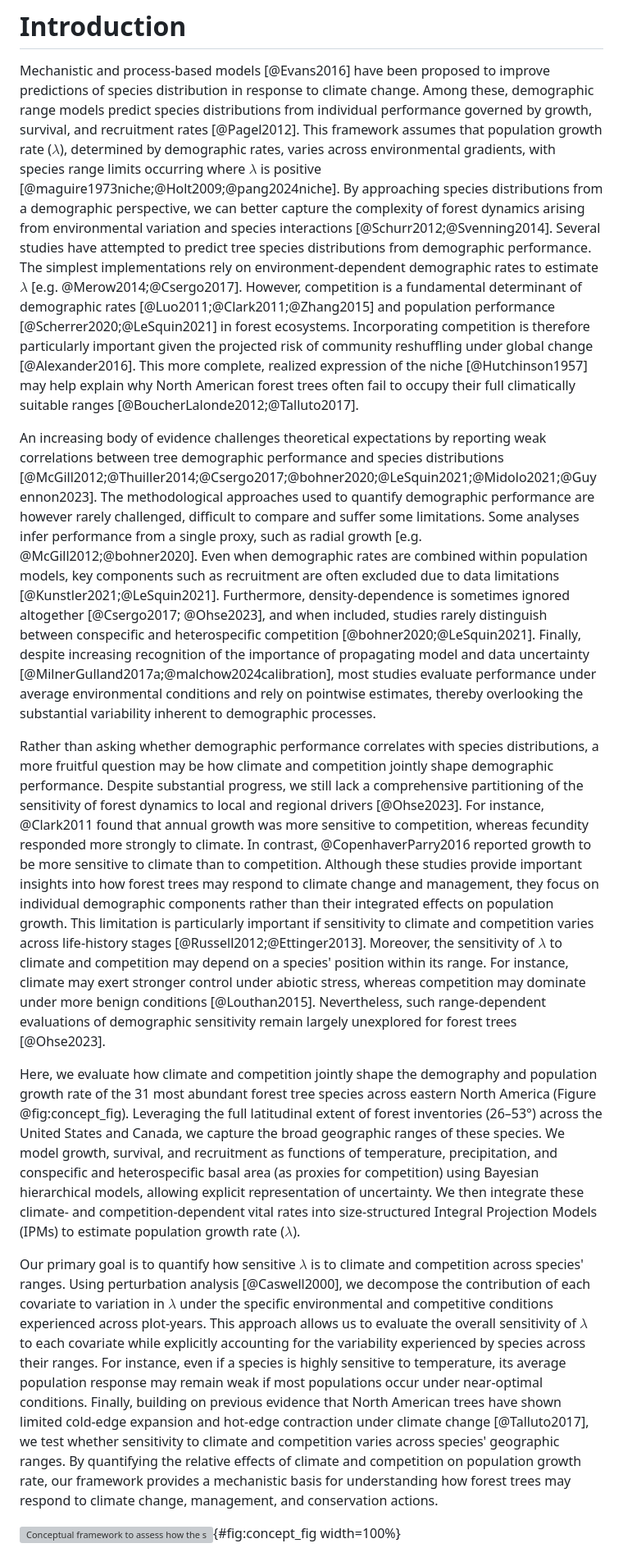
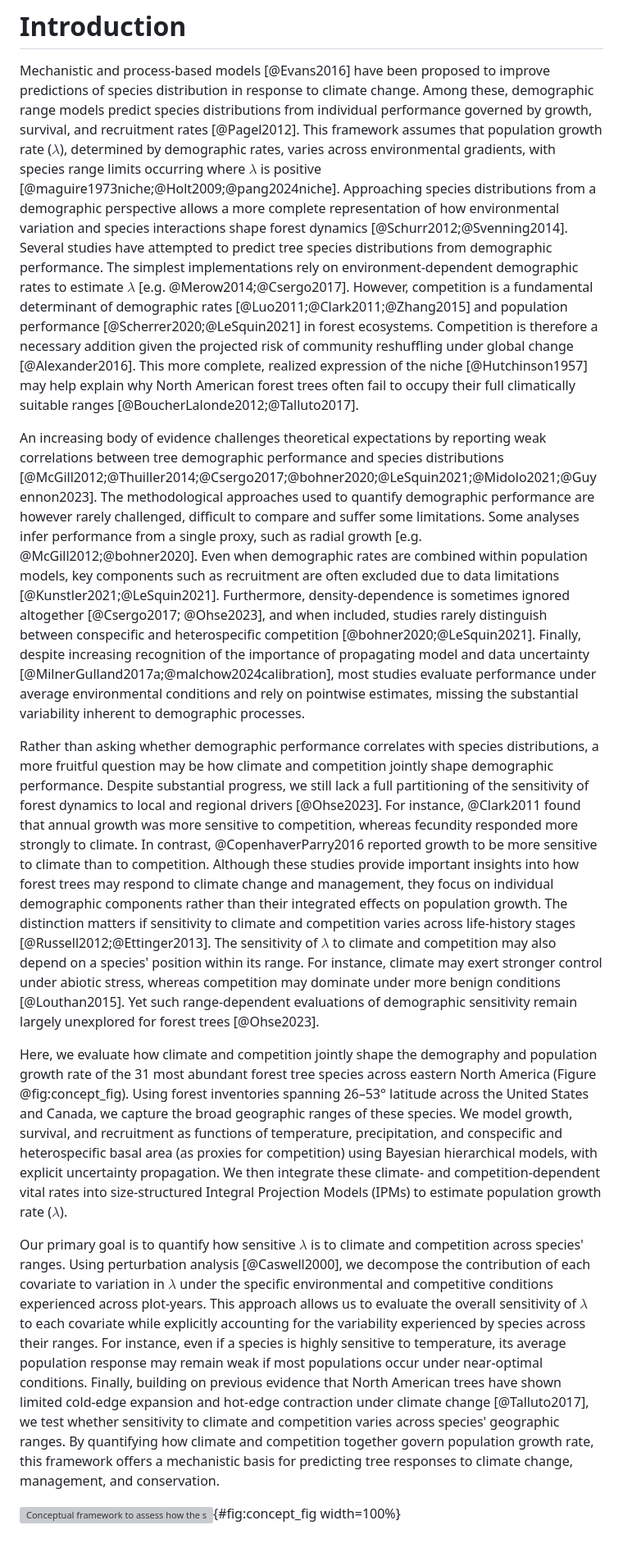
Before and after one commit to willvieira/ms_forest-ipm-sensitivity, a Markdown page: manuscript/manuscript.md, the part around one of its changes. Shown at 82% size. Rendered like a GitHub page; grey boxes are pictures that could not be loaded.

```diff
--- a/manuscript/manuscript.md
+++ b/manuscript/manuscript.md
@@ -3,11 +3,11 @@
 Mechanistic and process-based models [@Evans2016] have been proposed to improve predictions of species distribution in response to climate change.
 Among these, demographic range models predict species distributions from individual performance governed by growth, survival, and recruitment rates [@Pagel2012].
 This framework assumes that population growth rate ($\lambda$), determined by demographic rates, varies across environmental gradients, with species range limits occurring where $\lambda$ is positive [@maguire1973niche;@Holt2009;@pang2024niche].
-By approaching species distributions from a demographic perspective, we can better capture the complexity of forest dynamics arising from environmental variation and species interactions [@Schurr2012;@Svenning2014].
+Approaching species distributions from a demographic perspective allows a more complete representation of how environmental variation and species interactions shape forest dynamics [@Schurr2012;@Svenning2014].
 Several studies have attempted to predict tree species distributions from demographic performance.
 The simplest implementations rely on environment-dependent demographic rates to estimate $\lambda$ [e.g. @Merow2014;@Csergo2017].
 However, competition is a fundamental determinant of demographic rates [@Luo2011;@Clark2011;@Zhang2015] and population performance [@Scherrer2020;@LeSquin2021] in forest ecosystems.
-Incorporating competition is therefore particularly important given the projected risk of community reshuffling under global change [@Alexander2016].
+Competition is therefore a necessary addition given the projected risk of community reshuffling under global change [@Alexander2016].
 This more complete, realized expression of the niche [@Hutchinson1957] may help explain why North American forest trees often fail to occupy their full climatically suitable ranges [@BoucherLalonde2012;@Talluto2017].
 
 An increasing body of evidence challenges theoretical expectations by reporting weak correlations between tree demographic performance and species distributions [@McGill2012;@Thuiller2014;@Csergo2017;@bohner2020;@LeSquin2021;@Midolo2021;@Guyennon2023].
@@ -15,21 +15,21 @@ The methodological approaches used to quantify demographic performance are howev
 Some analyses infer performance from a single proxy, such as radial growth [e.g. @McGill2012;@bohner2020].
 Even when demographic rates are combined within population models, key components such as recruitment are often excluded due to data limitations [@Kunstler2021;@LeSquin2021].
 Furthermore, density-dependence is sometimes ignored altogether [@Csergo2017; @Ohse2023], and when included, studies rarely distinguish between conspecific and heterospecific competition [@bohner2020;@LeSquin2021].
-Finally, despite increasing recognition of the importance of propagating model and data uncertainty [@MilnerGulland2017a;@malchow2024calibration], most studies evaluate performance under average environmental conditions and rely on pointwise estimates, thereby overlooking the substantial variability inherent to demographic processes.
+Finally, despite increasing recognition of the importance of propagating model and data uncertainty [@MilnerGulland2017a;@malchow2024calibration], most studies evaluate performance under average environmental conditions and rely on pointwise estimates, missing the substantial variability inherent to demographic processes.
 
 Rather than asking whether demographic performance correlates with species distributions, a more fruitful question may be how climate and competition jointly shape demographic performance.
-Despite substantial progress, we still lack a comprehensive partitioning of the sensitivity of forest dynamics to local and regional drivers [@Ohse2023].
+Despite substantial progress, we still lack a full partitioning of the sensitivity of forest dynamics to local and regional drivers [@Ohse2023].
 For instance, @Clark2011 found that annual growth was more sensitive to competition, whereas fecundity responded more strongly to climate.
 In contrast, @CopenhaverParry2016 reported growth to be more sensitive to climate than to competition.
 Although these studies provide important insights into how forest trees may respond to climate change and management, they focus on individual demographic components rather than their integrated effects on population growth.
-This limitation is particularly important if sensitivity to climate and competition varies across life-history stages [@Russell2012;@Ettinger2013].
-Moreover, the sensitivity of $\lambda$ to climate and competition may depend on a species' position within its range.
+The distinction matters if sensitivity to climate and competition varies across life-history stages [@Russell2012;@Ettinger2013].
+The sensitivity of $\lambda$ to climate and competition may also depend on a species' position within its range.
 For instance, climate may exert stronger control under abiotic stress, whereas competition may dominate under more benign conditions [@Louthan2015].
-Nevertheless, such range-dependent evaluations of demographic sensitivity remain largely unexplored for forest trees [@Ohse2023].
+Yet such range-dependent evaluations of demographic sensitivity remain largely unexplored for forest trees [@Ohse2023].
 
 Here, we evaluate how climate and competition jointly shape the demography and population growth rate of the 31 most abundant forest tree species across eastern North America (Figure @fig:concept_fig).
-Leveraging the full latitudinal extent of forest inventories (26–53°) across the United States and Canada, we capture the broad geographic ranges of these species.
-We model growth, survival, and recruitment as functions of temperature, precipitation, and conspecific and heterospecific basal area (as proxies for competition) using Bayesian hierarchical models, allowing explicit representation of uncertainty.
+Using forest inventories spanning 26–53° latitude across the United States and Canada, we capture the broad geographic ranges of these species.
+We model growth, survival, and recruitment as functions of temperature, precipitation, and conspecific and heterospecific basal area (as proxies for competition) using Bayesian hierarchical models, with explicit uncertainty propagation.
 We then integrate these climate- and competition-dependent vital rates into size-structured Integral Projection Models (IPMs) to estimate population growth rate ($\lambda$).
 
 Our primary goal is to quantify how sensitive $\lambda$ is to climate and competition across species' ranges.
@@ -37,7 +37,7 @@ Using perturbation analysis [@Caswell2000], we decompose the contribution of eac
 This approach allows us to evaluate the overall sensitivity of $\lambda$ to each covariate while explicitly accounting for the variability experienced by species across their ranges.
 For instance, even if a species is highly sensitive to temperature, its average population response may remain weak if most populations occur under near-optimal conditions.
 Finally, building on previous evidence that North American trees have shown limited cold-edge expansion and hot-edge contraction under climate change [@Talluto2017], we test whether sensitivity to climate and competition varies across species' geographic ranges.
-By quantifying the relative effects of climate and competition on population growth rate, our framework provides a mechanistic basis for understanding how forest trees may respond to climate change, management, and conservation actions.
+By quantifying how climate and competition together govern population growth rate, this framework offers a mechanistic basis for predicting tree responses to climate change, management, and conservation.
 
 ![Conceptual framework to assess how the sensitivity of population growth rate to climate and competition varies across species' geographic ranges. Using repeated measurements of individual trees from forest inventories spanning the eastern United States and Québec, Canada, we fitted species-specific growth, survival, and recruitment models parameterized as functions of individual size, competition, and plot-level climate covariates. These demographic models form the components of a size-structured Integral Projection Model (IPM), from which population growth rate ($\lambda$) is estimated for each species $i$ at each plot location $j$. We then apply perturbation analysis to quantify the sensitivity of $\lambda$ to climate and competition under the local environmental and stand composition conditions of each plot. Cold and hot range limits were identified using the 10th and 90th percentiles of mean annual temperature across each species' distribution. By averaging sensitivities across plots within each range edge, we assess how the sensitivity of population growth rate differs between cold and hot distributional limits.](manuscript/figs/concept_fig.png){#fig:concept_fig width=100%}
 
```
Also changed, not shown: other parts of manuscript/manuscript.md (+31 -29 lines).
